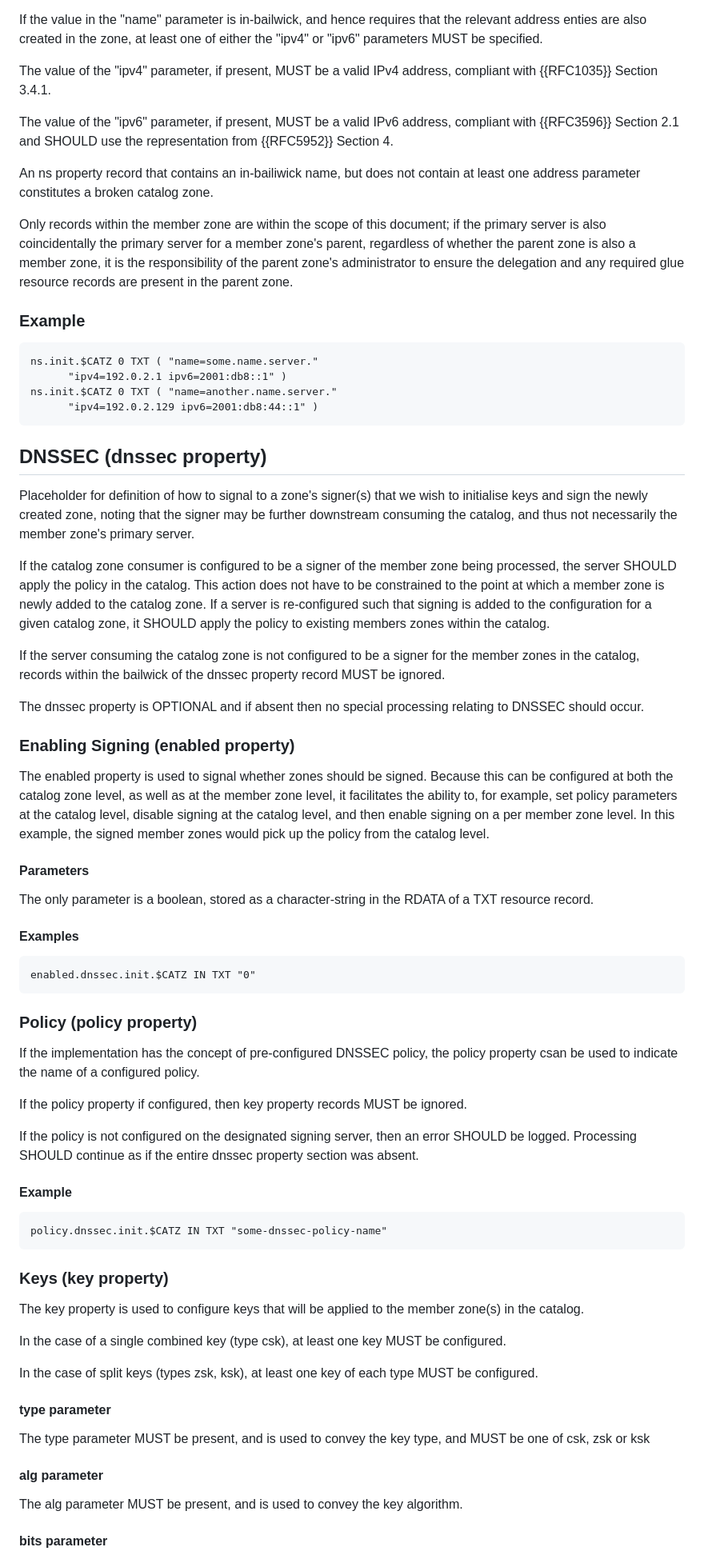
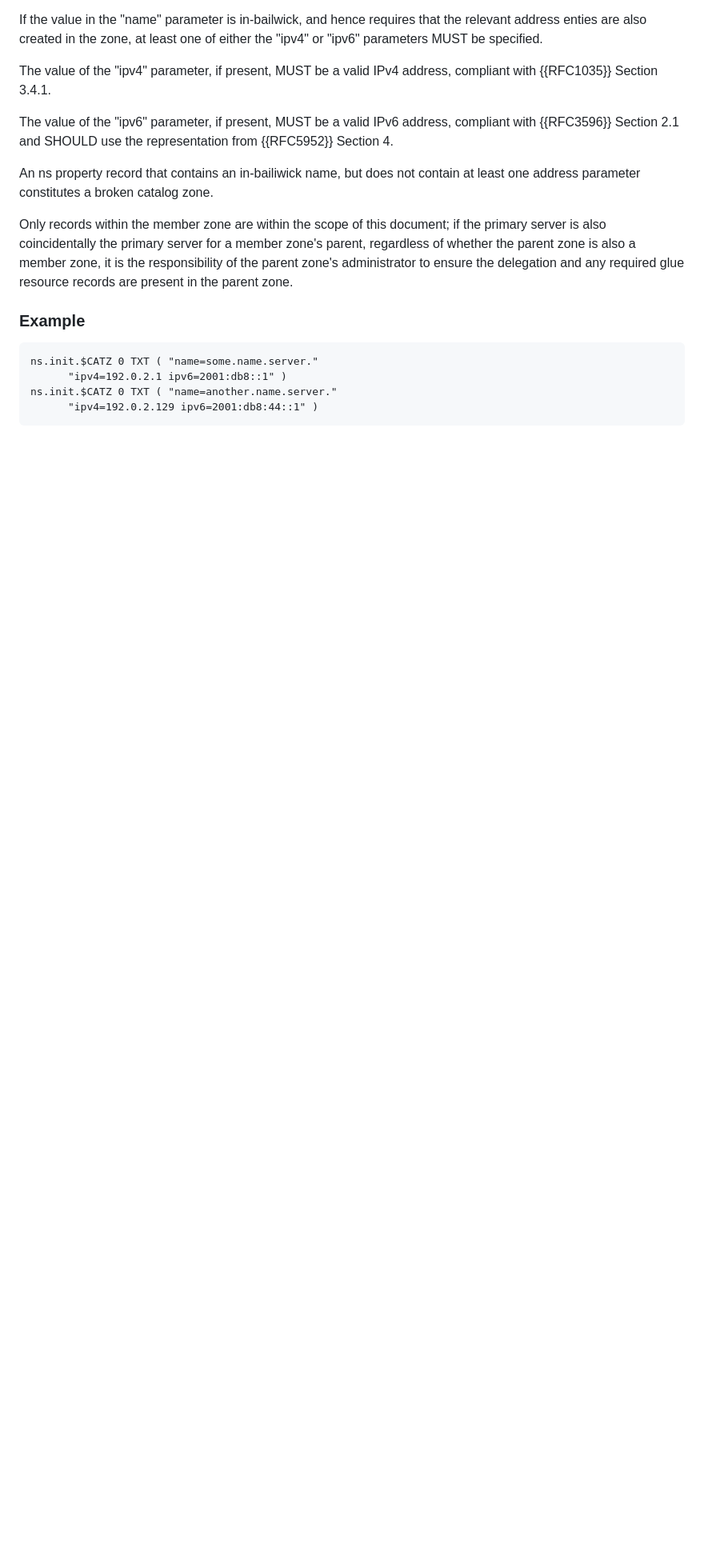
Before and after one commit to karldyson/draft-dyson-primary-zonefile-initialisation, a Markdown page: draft-dyson-primary-zonefile-initialisation.md, the part around the change printed below. Shown: that part at 80% size. Rendered like a GitHub page; blank space fills up the shorter version.

Commit message:
Update draft-dyson-primary-zonefile-initialisation.md
* All DNSSEC related wording has been removed, and moved to draft-dyson-dnssec-policy-initialisation

* Catalog version text updated

```diff
--- a/draft-dyson-primary-zonefile-initialisation.md
+++ b/draft-dyson-primary-zonefile-initialisation.md
@@ -198,59 +194,3 @@ ns.init.$CATZ 0 TXT ( "name=another.name.server."
       "ipv4=192.0.2.129 ipv6=2001:db8:44::1" )
 ~~~~
 
-## DNSSEC (dnssec property)
-
-Placeholder for definition of how to signal to a zone's signer(s) that we wish to initialise keys and sign the newly created zone, noting that the signer may be further downstream consuming the catalog, and thus not necessarily the member zone's primary server.
-
-If the catalog zone consumer is configured to be a signer of the member zone being processed, the server SHOULD apply the policy in the catalog. This action does not have to be constrained to the point at which a member zone is newly added to the catalog zone. If a server is re-configured such that signing is added to the configuration for a given catalog zone, it SHOULD apply the policy to existing members zones within the catalog.
-
-If the server consuming the catalog zone is not configured to be a signer for the member zones in the catalog, records within the bailwick of the dnssec property record MUST be ignored.
-
-The dnssec property is OPTIONAL and if absent then no special processing relating to DNSSEC should occur.
-
-### Enabling Signing (enabled property)
-
-The enabled property is used to signal whether zones should be signed. Because this can be configured at both the catalog zone level, as well as at the member zone level, it facilitates the ability to, for example, set policy parameters at the catalog level, disable signing at the catalog level, and then enable signing on a per member zone level. In this example, the signed member zones would pick up the policy from the catalog level.
-
-#### Parameters
-
-The only parameter is a boolean, stored as a character-string in the RDATA of a TXT resource record.
-
-#### Examples
-
-~~~
-enabled.dnssec.init.$CATZ IN TXT "0"
-~~~
-
-### Policy (policy property)
-
-If the implementation has the concept of pre-configured DNSSEC policy, the policy property csan be used to indicate the name of a configured policy.
-
-If the policy property if configured, then key property records MUST be ignored.
-
-If the policy is not configured on the designated signing server, then an error SHOULD be logged. Processing SHOULD continue as if the entire dnssec property section was absent.
-
-#### Example
-
-~~~
-policy.dnssec.init.$CATZ IN TXT "some-dnssec-policy-name"
-~~~
-
-### Keys (key property)
-
-The key property is used to configure keys that will be applied to the member zone(s) in the catalog.
-
-In the case of a single combined key (type csk), at least one key MUST be configured.
-
-In the case of split keys (types zsk, ksk), at least one key of each type MUST be configured.
-
-#### type parameter
-
-The type parameter MUST be present, and is used to convey the key type, and MUST be one of csk, zsk or ksk
-
-#### alg parameter
-
-The alg parameter MUST be present, and is used to convey the key algorithm.
-
-#### bits parameter
-
```
Also changed, not shown: other parts of draft-dyson-primary-zonefile-initialisation.md (+4 -42 lines).
